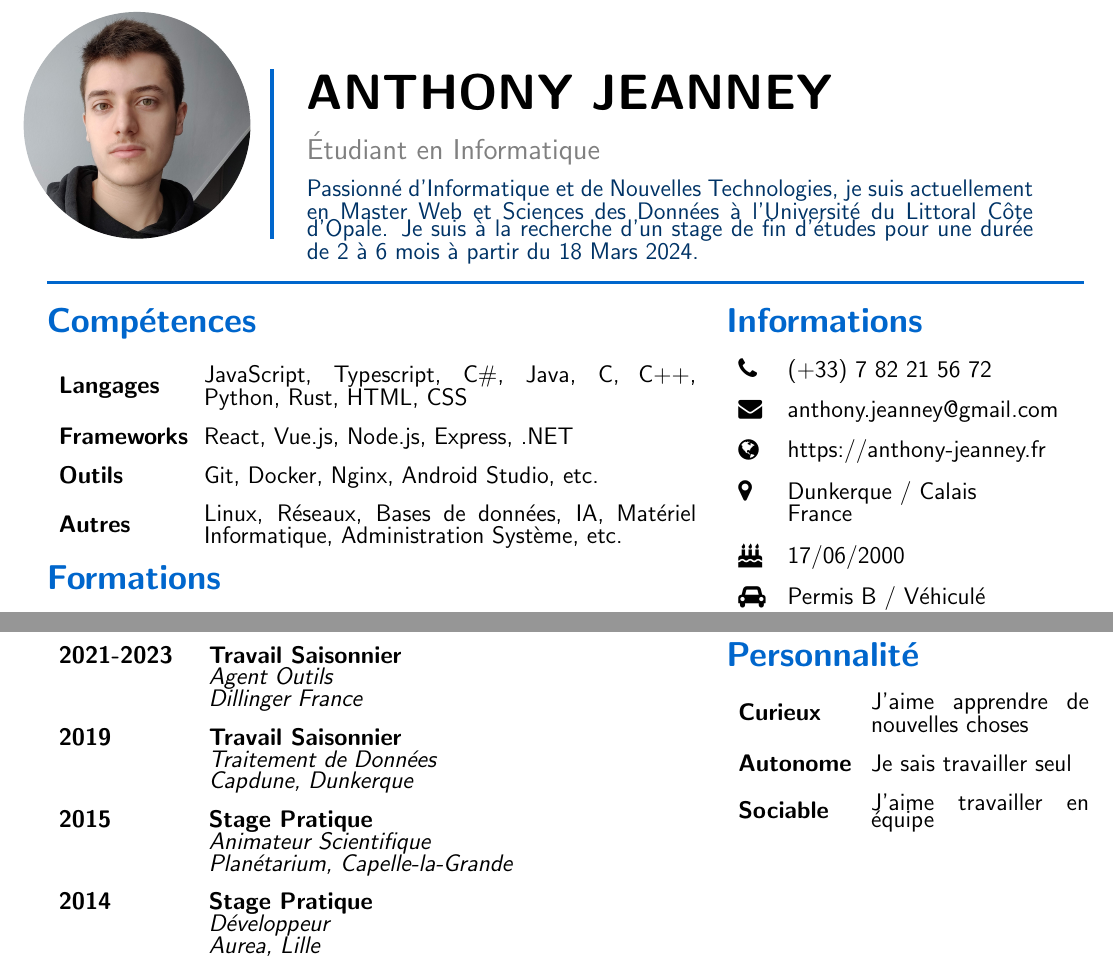
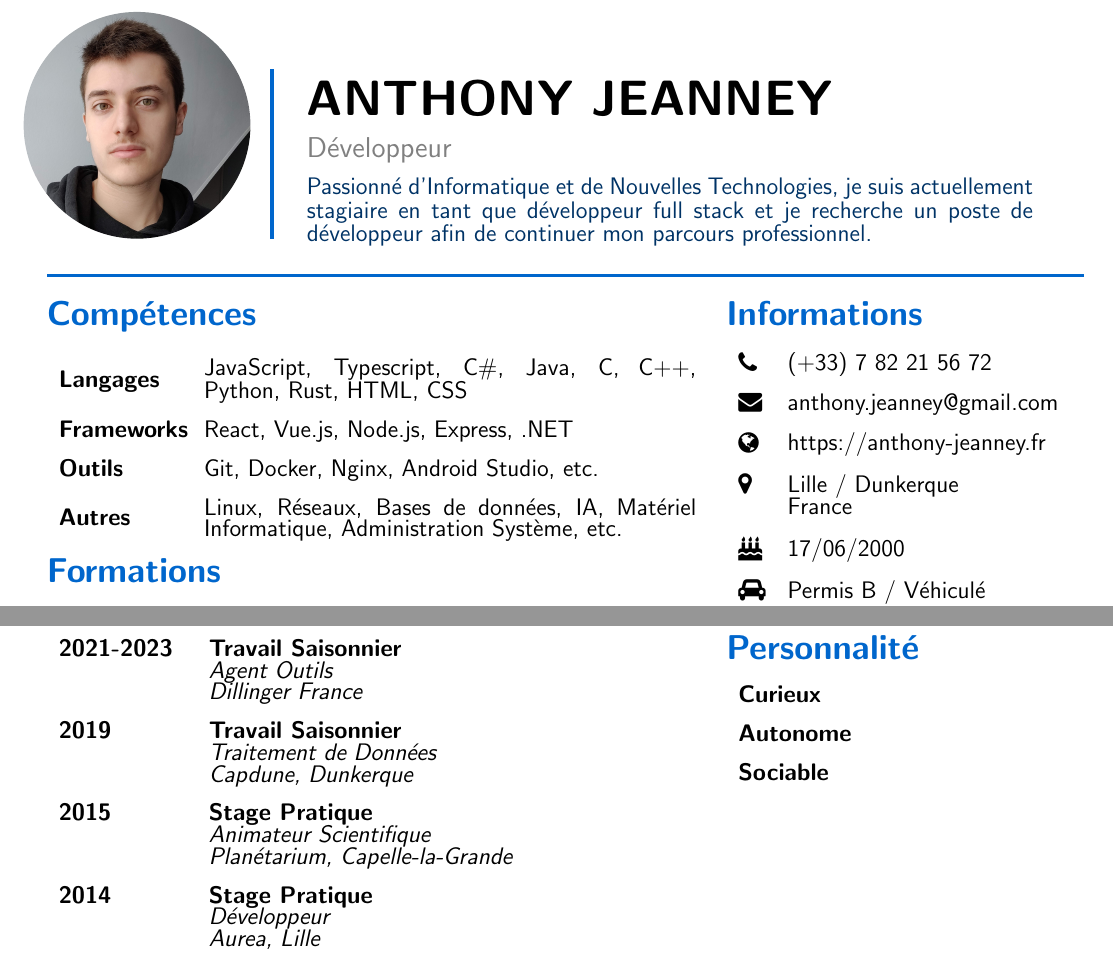
Before and after one commit to Uxzylon/resume, a LaTeX CV (resume.tex): two parts of the page, joined at a grey line, cut so that both start at the same text. Compiled offline with pdfLaTeX.

Commit message:
Update job desc and info

```diff
--- a/resume.tex
+++ b/resume.tex
@@ -11,8 +11,8 @@
 
 % Header information
 \newcommand{\name}{Anthony Jeanney}
-\newcommand{\status}{Étudiant en Informatique}
-\newcommand{\smalltext}{Passionné d'Informatique et de Nouvelles Technologies, je suis actuellement en Master Web et Sciences des Données à l'Université du Littoral Côte d'Opale. Je suis à la recherche d'un stage de fin d'études pour une durée de 2 à 6 mois à partir du 18 Mars 2024.}
+\newcommand{\status}{Développeur}
+\newcommand{\smalltext}{Passionné d'Informatique et de Nouvelles Technologies, je suis actuellement stagiaire en tant que développeur full stack et je recherche un poste de développeur afin de continuer mon parcours professionnel.}
 \newcommand{\profilepic}{profile.jpg}
 
 % Change font
@@ -147,7 +147,7 @@
 			& \\
 			\textbf{\faGlobe} & https://anthony-jeanney.fr \\
 			& \\
-        \textbf{\faMapMarker} & Dunkerque / Calais \\
+			\textbf{\faMapMarker} & Lille / Dunkerque \\
 			& France \\
 			& \\
 			\textbf{\faBirthdayCake} & 17/06/2000 \\
@@ -183,11 +183,9 @@
 		% Personnnality
 		\section*{\textcolor{sectioncolor}{Personnalité}}
 		\begin{tabular}{ m{0.3\textwidth} m{0.6\textwidth} }
-        \textbf{Curieux} & J'aime apprendre de nouvelles choses \\
-        & \\
-        \textbf{Autonome} & Je sais travailler seul \\
-        & \\
-        \textbf{Sociable} & J'aime travailler en équipe
+			\textbf{Curieux} & \\ & \\
+			\textbf{Autonome} & \\ & \\
+			\textbf{Sociable} &
 		\end{tabular}
 
 	\end{minipage}
```
Lines whose indentation alone changed are shown as unchanged.
